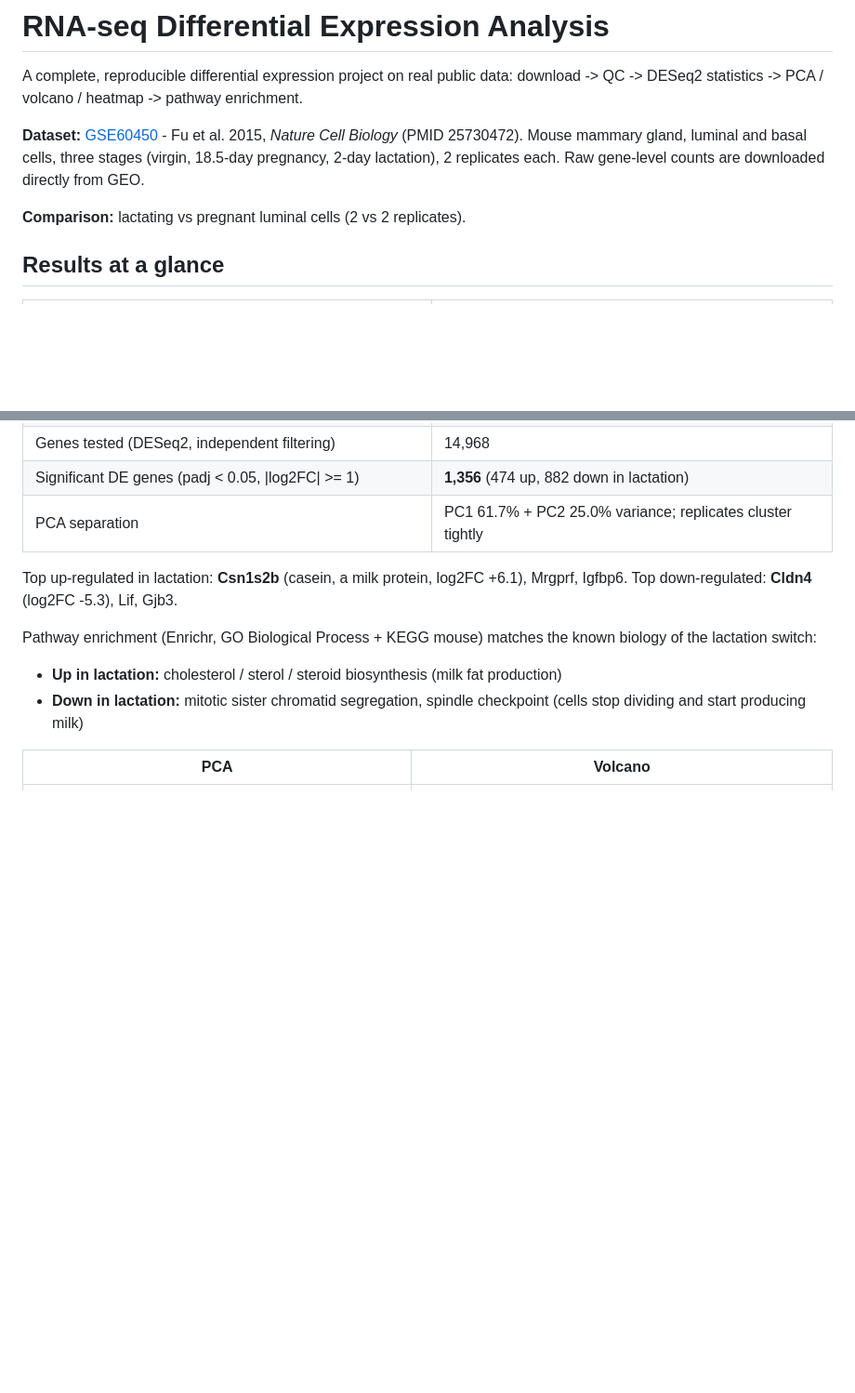
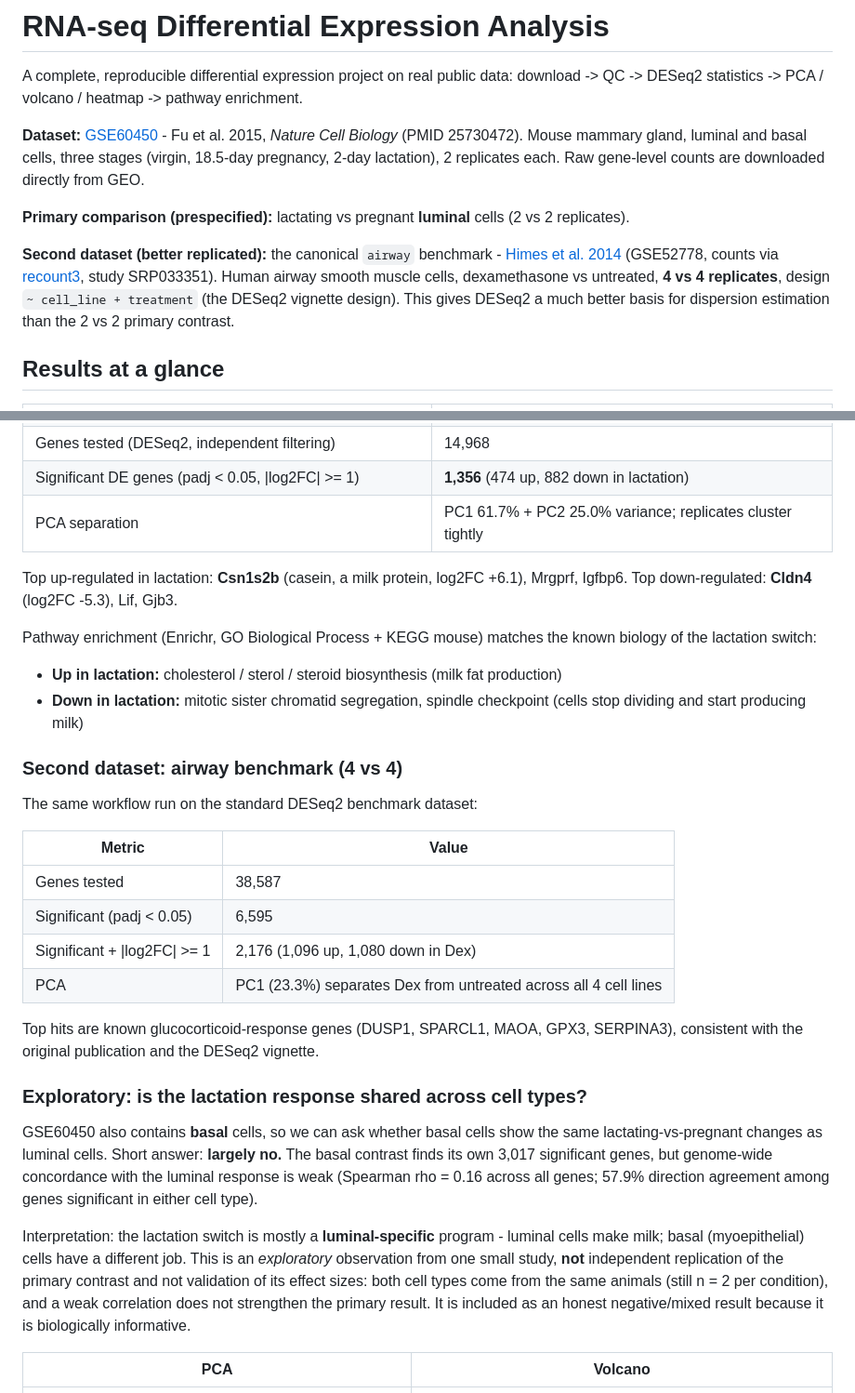
Before and after one commit to aftab3434/rnaseq-differential-expression, a Markdown page: README.md, 2 parts joined by grey strips. Shown at 93% size. Drawn GitHub-style; blank space fills up the shorter version.

```diff
--- a/README.md
+++ b/README.md
@@ -8,7 +8,14 @@ download -> QC -> DESeq2 statistics -> PCA / volcano / heatmap -> pathway enrich
 three stages (virgin, 18.5-day pregnancy, 2-day lactation), 2 replicates each.
 Raw gene-level counts are downloaded directly from GEO.
 
-**Comparison:** lactating vs pregnant luminal cells (2 vs 2 replicates).
+**Primary comparison (prespecified):** lactating vs pregnant **luminal** cells (2 vs 2 replicates).
+
+**Second dataset (better replicated):** the canonical `airway` benchmark -
+[Himes et al. 2014](https://www.ncbi.nlm.nih.gov/geo/query/acc.cgi?acc=GSE52778) (GSE52778,
+counts via [recount3](https://rna.recount.bio/), study SRP033351). Human airway smooth
+muscle cells, dexamethasone vs untreated, **4 vs 4 replicates**, design `~ cell_line + treatment`
+(the DESeq2 vignette design). This gives DESeq2 a much better basis for dispersion
+estimation than the 2 vs 2 primary contrast.
 
 ## Results at a glance
 
@@ -29,6 +36,36 @@ biology of the lactation switch:
 - **Down in lactation:** mitotic sister chromatid segregation, spindle checkpoint
   (cells stop dividing and start producing milk)
 
+### Second dataset: airway benchmark (4 vs 4)
+
+The same workflow run on the standard DESeq2 benchmark dataset:
+
+| Metric | Value |
+|---|---|
+| Genes tested | 38,587 |
+| Significant (padj < 0.05) | 6,595 |
+| Significant + \|log2FC\| >= 1 | 2,176 (1,096 up, 1,080 down in Dex) |
+| PCA | PC1 (23.3%) separates Dex from untreated across all 4 cell lines |
+
+Top hits are known glucocorticoid-response genes (DUSP1, SPARCL1, MAOA, GPX3,
+SERPINA3), consistent with the original publication and the DESeq2 vignette.
+
+### Exploratory: is the lactation response shared across cell types?
+
+GSE60450 also contains **basal** cells, so we can ask whether basal cells show the
+same lactating-vs-pregnant changes as luminal cells. Short answer: **largely no.**
+The basal contrast finds its own 3,017 significant genes, but genome-wide
+concordance with the luminal response is weak (Spearman rho = 0.16 across all genes;
+57.9% direction agreement among genes significant in either cell type).
+
+Interpretation: the lactation switch is mostly a **luminal-specific** program -
+luminal cells make milk; basal (myoepithelial) cells have a different job. This is
+an *exploratory* observation from one small study, **not** independent replication
+of the primary contrast and not validation of its effect sizes: both cell types come
+from the same animals (still n = 2 per condition), and a weak correlation does not
+strengthen the primary result. It is included as an honest negative/mixed result
+because it is biologically informative.
+
 | PCA | Volcano |
 |---|---|
 | ![PCA](results/figures/pca_plot.png) | ![Volcano](results/figures/volcano_plot.png) |
```
Also changed, not shown: other parts of README.md (+15 -4 lines), results/airway/library_sizes.png (added), results/airway/pca_plot.png (added), results/airway/volcano_plot.png (added), results/figures/concordance_scatter.png (added), 9 other files.
